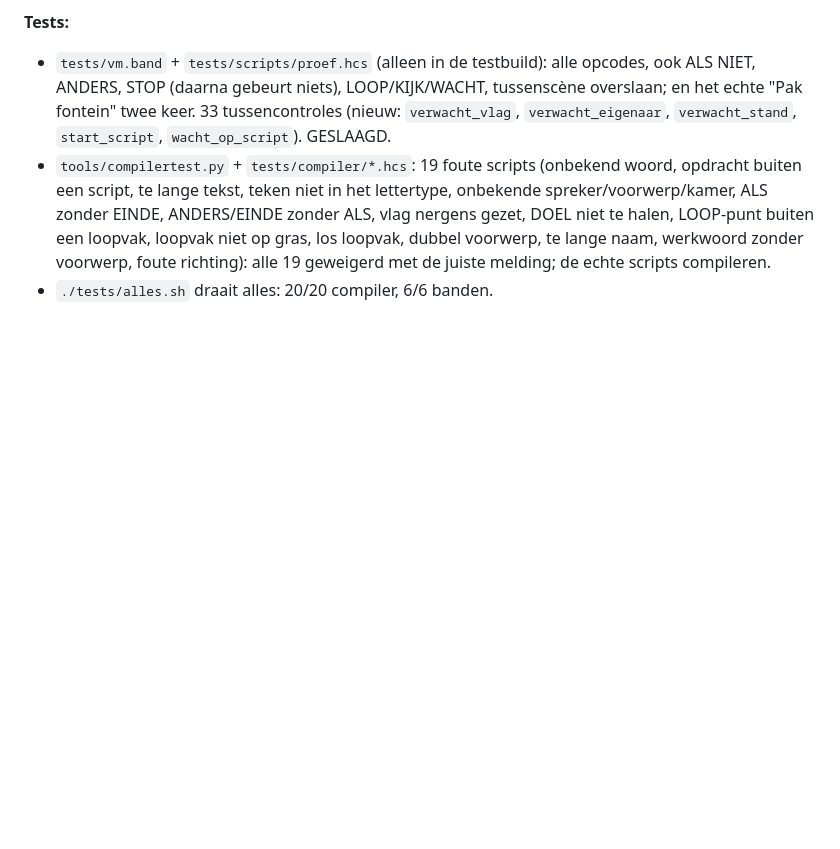
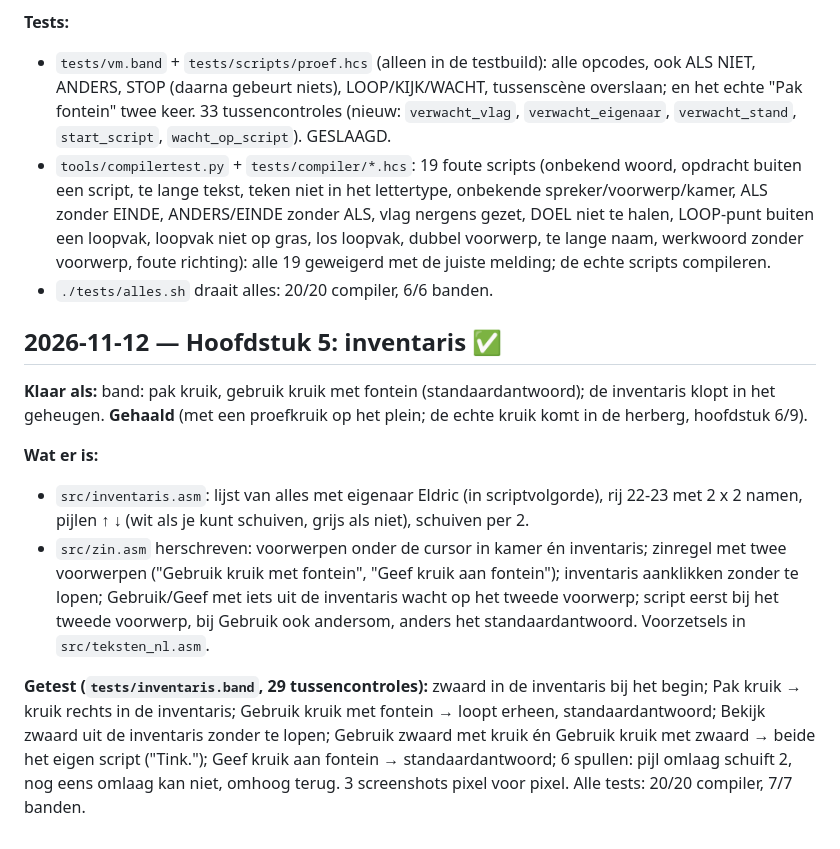
Before and after one commit to mfidder2026/hollow_crown64, a Markdown page: docs/LOGBOEK.md, the part around the change. Rendered like a GitHub page; blank space fills up the shorter version.

Commit message:
Hoofdstuk 5: inventaris — pakken, gebruiken met, geven, schuiven
- src/inventaris.asm: rij 22-23, 2 x 2 namen, pijlen die oplichten, schuiven per 2
- src/zin.asm: zinnen met twee voorwerpen, inventaris aanklikken, scripts zoeken bij beide voorwerpen
- tests/inventaris.band met proefvoorwerpen in tests/scripts/proef.hcs

Co-Authored-By: Claude Opus 5.5 <noreply@anthropic.com>

```diff
--- a/docs/LOGBOEK.md
+++ b/docs/LOGBOEK.md
@@ -314,3 +314,22 @@ genoeg. De rest is voor andermans wensen." Eldric begint met zijn zwaard (BIJ el
   op gras, los loopvak, dubbel voorwerp, te lange naam, werkwoord zonder voorwerp, foute richting): alle 19
   geweigerd met de juiste melding; de echte scripts compileren.
 - `./tests/alles.sh` draait alles: 20/20 compiler, 6/6 banden.
+
+## 2026-11-12 — Hoofdstuk 5: inventaris ✅
+
+**Klaar als:** band: pak kruik, gebruik kruik met fontein (standaardantwoord); de inventaris klopt in het geheugen.
+**Gehaald** (met een proefkruik op het plein; de echte kruik komt in de herberg, hoofdstuk 6/9).
+
+**Wat er is:**
+- `src/inventaris.asm`: lijst van alles met eigenaar Eldric (in scriptvolgorde), rij 22-23 met 2 x 2 namen,
+  pijlen ↑ ↓ (wit als je kunt schuiven, grijs als niet), schuiven per 2.
+- `src/zin.asm` herschreven: voorwerpen onder de cursor in kamer én inventaris; zinregel met twee voorwerpen
+  ("Gebruik kruik met fontein", "Geef kruik aan fontein"); inventaris aanklikken zonder te lopen; Gebruik/Geef met
+  iets uit de inventaris wacht op het tweede voorwerp; script eerst bij het tweede voorwerp, bij Gebruik ook
+  andersom, anders het standaardantwoord. Voorzetsels in `src/teksten_nl.asm`.
+
+**Getest (`tests/inventaris.band`, 29 tussencontroles):** zwaard in de inventaris bij het begin; Pak kruik →
+kruik rechts in de inventaris; Gebruik kruik met fontein → loopt erheen, standaardantwoord; Bekijk zwaard uit de
+inventaris zonder te lopen; Gebruik zwaard met kruik én Gebruik kruik met zwaard → beide het eigen script ("Tink.");
+Geef kruik aan fontein → standaardantwoord; 6 spullen: pijl omlaag schuift 2, nog eens omlaag kan niet, omhoog
+terug. 3 screenshots pixel voor pixel. Alle tests: 20/20 compiler, 7/7 banden.
```
Also changed, not shown: README.md (+1 -1 lines), docs/images/hoofdstuk5_inventaris.png (added), 8 other files.
